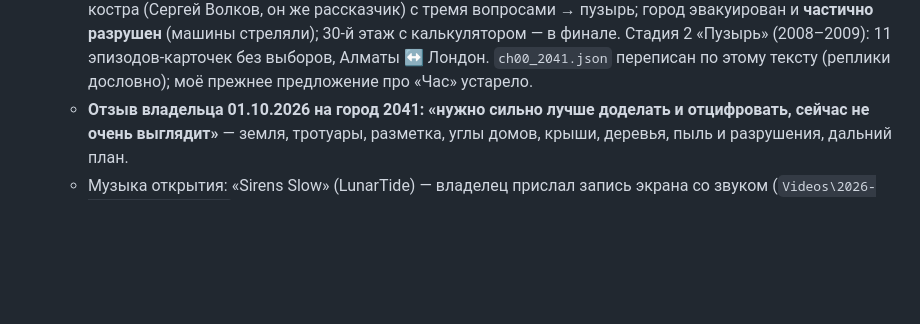
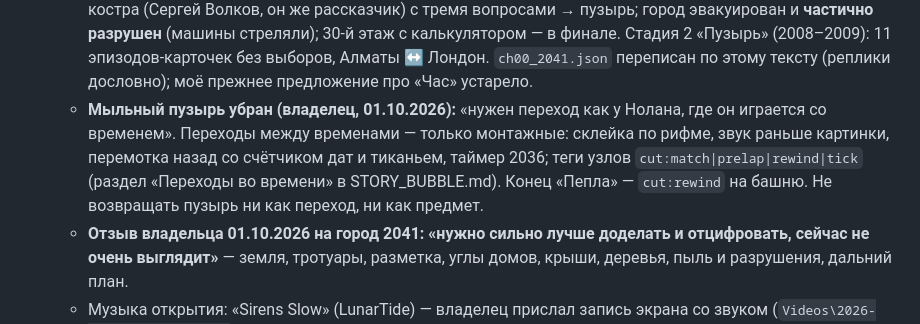
Before and after one commit to watchout2121/smog-almaty, a Markdown page: docs/MEMORY.md, the part around the change. Rendered like a GitHub page; blank space fills up the shorter version.

```diff
--- a/docs/MEMORY.md
+++ b/docs/MEMORY.md
@@ -52,6 +52,7 @@
    - **Диск владельца почти полон** (после City Sample оставалось 15 ГБ, в ночь на 01.10 — 0): при переполнении диска повредились записи DDC (виртуальные текстуры) → дома стали кислотно-красными/зелёными; лечится удалением записей DDC за время сбоя (`DerivedDataCache` проекта и `%LOCALAPPDATA%\UnrealEngine\Common\DerivedDataCache`). ОЗУ 16 ГБ: рендер уровня падал по памяти при 2,8 ГБ свободных — закрывать лишнее.
    - **Глава 1 «Тихий город» (2041)** — `Content/Story/ch00_2041.json`: прогулка по Аль-Фараби (машины, дворник, курьер, табло, поликлиника, горы) → башня → 30-й этаж → калькулятор → пузырь. Пролог стал главой 2. «Час» по моему предложению (docs/OPENING_2041.md): «Ядро» закрыло город за 60 минут, людей не убивали, дома целые; владелец сказал «придумай сам».
    - **Канон сюжета с 01.10.2026 — [STORY_BUBBLE.md](STORY_BUBBLE.md)** (текст владельца «Пузырь»): реальная основа — пузырь 2004–2009; Никита Соколов (по рождению Волков, сын застройщика Сергея Волкова, который «остался»), главный злодей — друг детства **Марк Лаврентьев** (сын сбежавшего банкира, основатель «Нортгейт»), Данил — исполнитель «Ядра», таксист теперь **Артём** (в прологе пока Альтаир), андроид меню — **Рена**; время «как у Нолана» (2009 / 2029–2035 / час в башне 2036 / 2041), мыльный пузырь — переход. Стадия 1 «Пепел» (2041): пустой центр с андроидами и уликами → дом без стены («Ужин будет в семь») → старик у костра (Сергей Волков, он же рассказчик) с тремя вопросами → пузырь; город эвакуирован и **частично разрушен** (машины стреляли); 30-й этаж с калькулятором — в финале. Стадия 2 «Пузырь» (2008–2009): 11 эпизодов-карточек без выборов, Алматы ↔ Лондон. `ch00_2041.json` переписан по этому тексту (реплики дословно); моё прежнее предложение про «Час» устарело.
+   - **Мыльный пузырь убран (владелец, 01.10.2026):** «нужен переход как у Нолана, где он играется со временем». Переходы между временами — только монтажные: склейка по рифме, звук раньше картинки, перемотка назад со счётчиком дат и тиканьем, таймер 2036; теги узлов `cut:match|prelap|rewind|tick` (раздел «Переходы во времени» в STORY_BUBBLE.md). Конец «Пепла» — `cut:rewind` на башню. Не возвращать пузырь ни как переход, ни как предмет.
    - **Отзыв владельца 01.10.2026 на город 2041: «нужно сильно лучше доделать и отцифровать, сейчас не очень выглядит»** — земля, тротуары, разметка, углы домов, крыши, деревья, пыль и разрушения, дальний план.
    - Музыка открытия: «Sirens Slow» (LunarTide) — владелец прислал запись экрана со звуком (`Videos\2026-09-30 20-41-51.mp4`, картинка чёрная — это и был источник звука); дорожка вырезана в `SourceArt/Audio/M_Sirens.wav`, в игре тег `music_sirens`. Права на трек не оформлены — до выпуска нужна лицензия или замена.
    - **Рената следит за курсором — сделано (01.10.2026):** владелец разрешил скачать LivePortrait (`C:\Users\thebo\tools\LivePortrait`, venv Python 3.12, torch cu124, веса 2 ГБ; `gradio` заменён заглушкой). Из кадра ролика (`SourceArt/Renata/frame_3.png` → `pad_still.py` до 16:9) `renata_gaze.py` рендерит сетку 7×5 + 3 моргания (знаки `eyeball_direction` в LivePortrait обратные — учтено); `import_gaze.py` → `/Game/Menu/Renata` (вне git). Меню (`USmogMainMenuWidget`) показывает кадры вместо ролика: глаза догоняют курсор, переход 0,09 с, моргание раз в 2,5–6,5 с; звука ролика тогда нет, реплики — субтитрами. В `-game` редактора текстуры компилируются после старта (32×32) — размер кисти обновляется в тике. Лицензии весов LivePortrait и InsightFace (некоммерческая) — проверить перед выпуском.
```
Also changed, not shown: docs/STORY_BUBBLE.md (+21 -0 lines).
